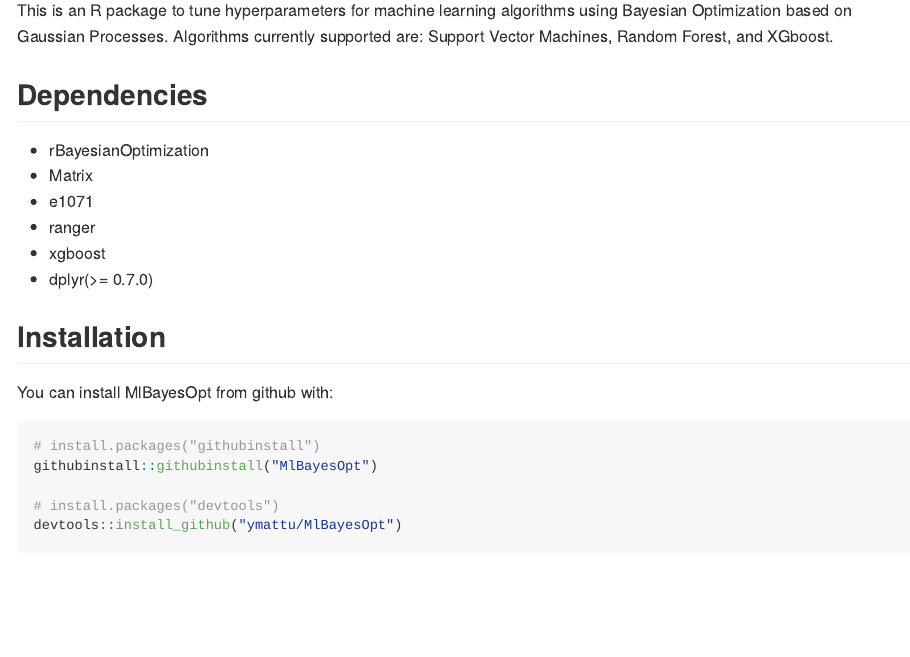
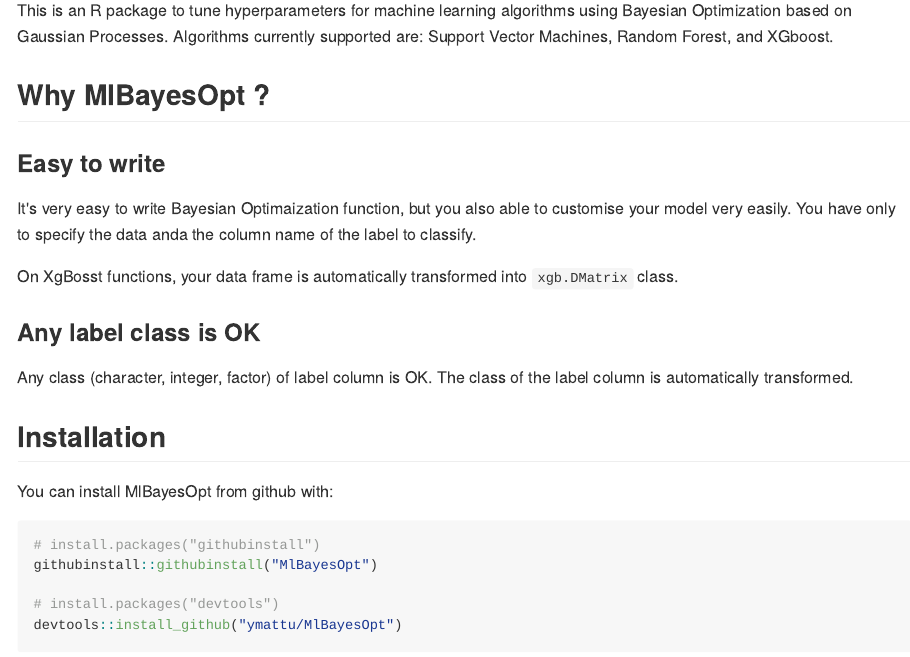
Before and after one commit to ymattu/MlBayesOpt, an R Markdown document (README.Rmd): the page in a window 1100 px wide, from 180 px down. The pictures show the output file README.md that the author committed with the source, drawn offline in the style of GitHub; long lines of code are wrapped; badge pictures from the web are left out.

Commit message:
fix README

```diff
--- a/README.Rmd
+++ b/README.Rmd
@@ -22,13 +22,15 @@
 This is an R package to tune hyperparameters for machine learning algorithms
 using Bayesian Optimization based on Gaussian Processes. Algorithms currently supported are: Support Vector Machines, Random Forest, and XGboost.
 
-## Dependencies
-- rBayesianOptimization
-- Matrix
-- e1071
-- ranger
-- xgboost
-- dplyr(>= 0.7.0)
+## Why MlBayesOpt ?
+### Easy to write
+It's very easy to write Bayesian Optimaization function, but you also able to customise your model very easily. You have only to specify the data anda the column name of the label to classify.
+
+On XgBosst functions, your data frame is automatically transformed into `xgb.DMatrix` class.
+
+### Any label class is OK
+Any class (character, integer, factor) of label column is OK. The class of the label column is automatically transformed.
+
 
 ## Installation
 
```
Also changed, not shown: R/xgb_opt.R (+4 -10 lines), vignettes/MlBayesOpt.Rmd (+1 -1 lines), README.md, README.Rmd (17 more changed lines), 8 other files.
